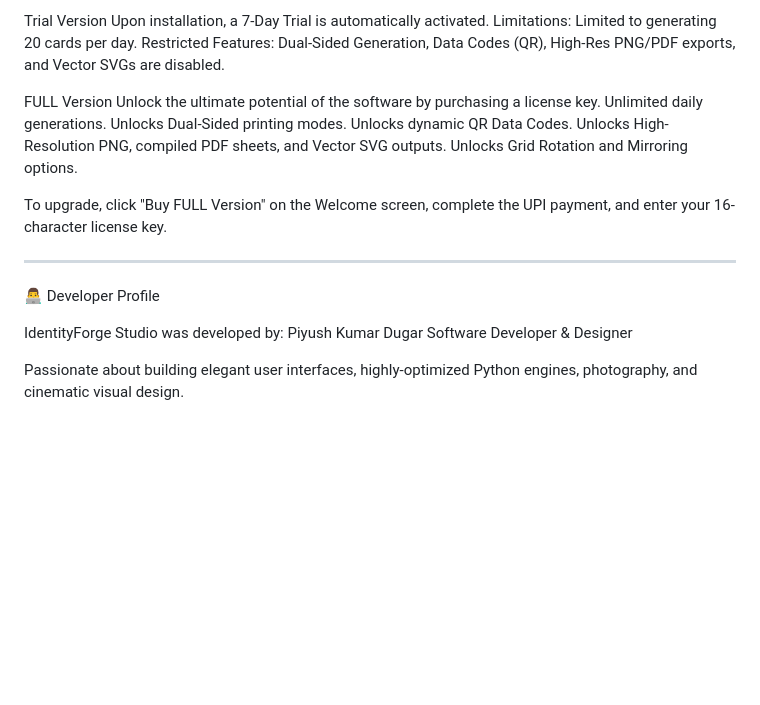
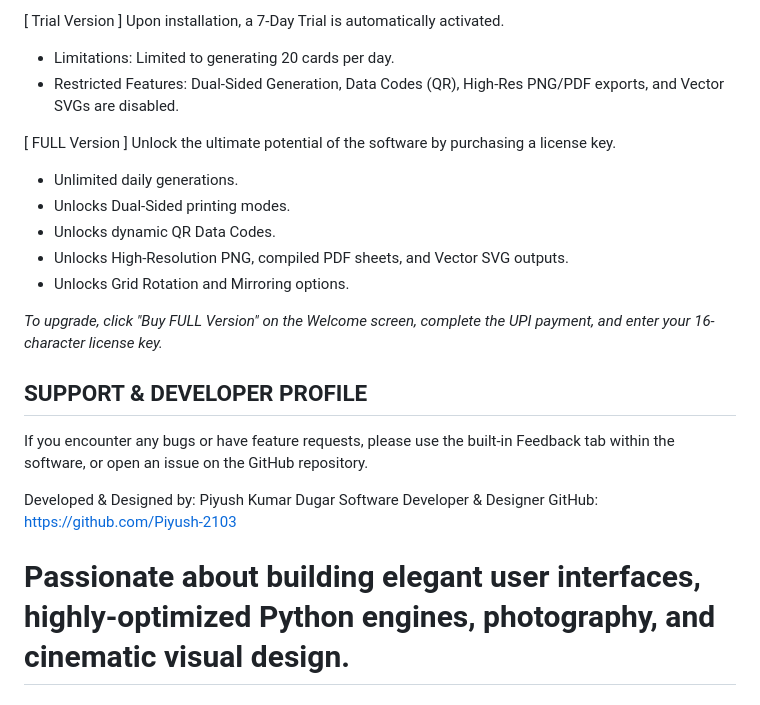
Before and after one commit to Piyush-2103/IDCraft-Pro, a Markdown page: README.md, the part around one of its changes. GitHub-like rendering; blank space fills up the shorter version.

```diff
--- a/README.md
+++ b/README.md
@@ -53,25 +87,32 @@ IdentityForge Studio operates on a robust licensing model to provide a seamless
 
- Trial Version
+[ Trial Version ]
 Upon installation, a 7-Day Trial is automatically activated.
- Limitations: Limited to generating 20 cards per day.
- Restricted Features: Dual-Sided Generation, Data Codes (QR), High-Res PNG/PDF exports, and Vector SVGs are disabled.
+- Limitations: Limited to generating 20 cards per day.
+- Restricted Features: Dual-Sided Generation, Data Codes (QR), High-Res PNG/PDF
+  exports, and Vector SVGs are disabled.
 
- FULL Version
+[ FULL Version ]
 Unlock the ultimate potential of the software by purchasing a license key.
- Unlimited daily generations.
- Unlocks Dual-Sided printing modes.
- Unlocks dynamic QR Data Codes.
- Unlocks High-Resolution PNG, compiled PDF sheets, and Vector SVG outputs.
- Unlocks Grid Rotation and Mirroring options.
+- Unlimited daily generations.
+- Unlocks Dual-Sided printing modes.
+- Unlocks dynamic QR Data Codes.
+- Unlocks High-Resolution PNG, compiled PDF sheets, and Vector SVG outputs.
+- Unlocks Grid Rotation and Mirroring options.
 
-To upgrade, click "Buy FULL Version" on the Welcome screen, complete the UPI payment, and enter your 16-character license key.
+*To upgrade, click "Buy FULL Version" on the Welcome screen, complete the UPI
+payment, and enter your 16-character license key.*
 
----
 
- 👨‍💻 Developer Profile
+SUPPORT & DEVELOPER PROFILE
+--------------------------------------------------------------------------------
+If you encounter any bugs or have feature requests, please use the built-in
+Feedback tab within the software, or open an issue on the GitHub repository.
 
-IdentityForge Studio was developed by:
+Developed & Designed by:
 Piyush Kumar Dugar
 Software Developer & Designer
+GitHub: https://github.com/Piyush-2103
 
-Passionate about building elegant user interfaces, highly-optimized Python engines, photography, and cinematic visual design.
+Passionate about building elegant user interfaces, highly-optimized Python engines,
+photography, and cinematic visual design.
+================================================================================
```
Also changed, not shown: other parts of README.md (+74 -40 lines).
